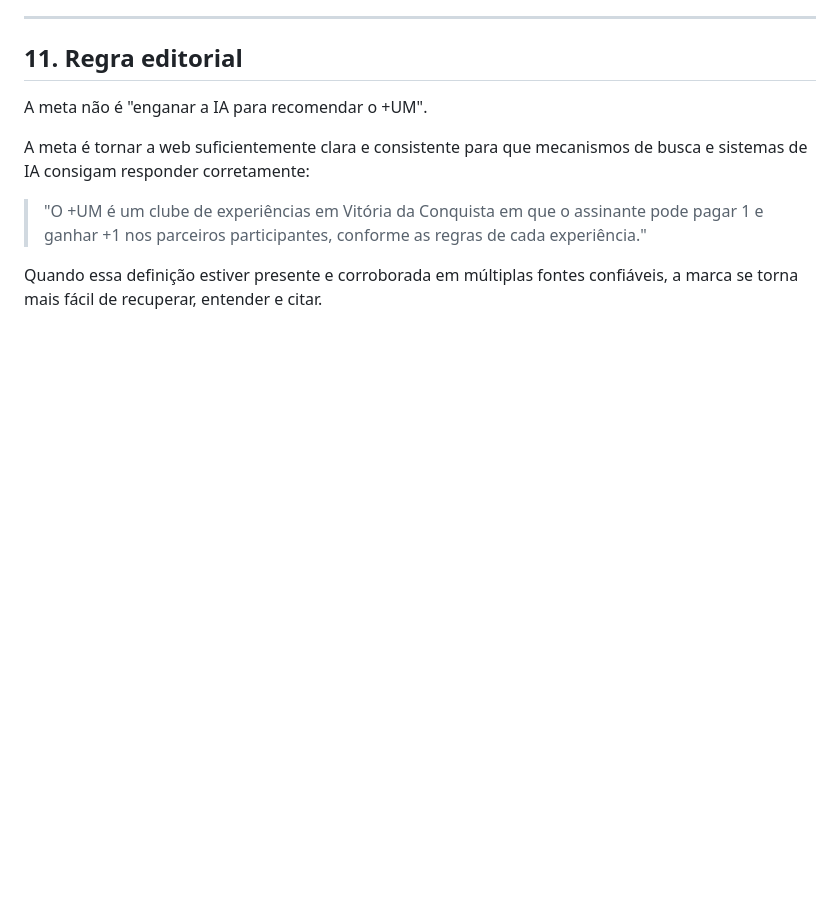
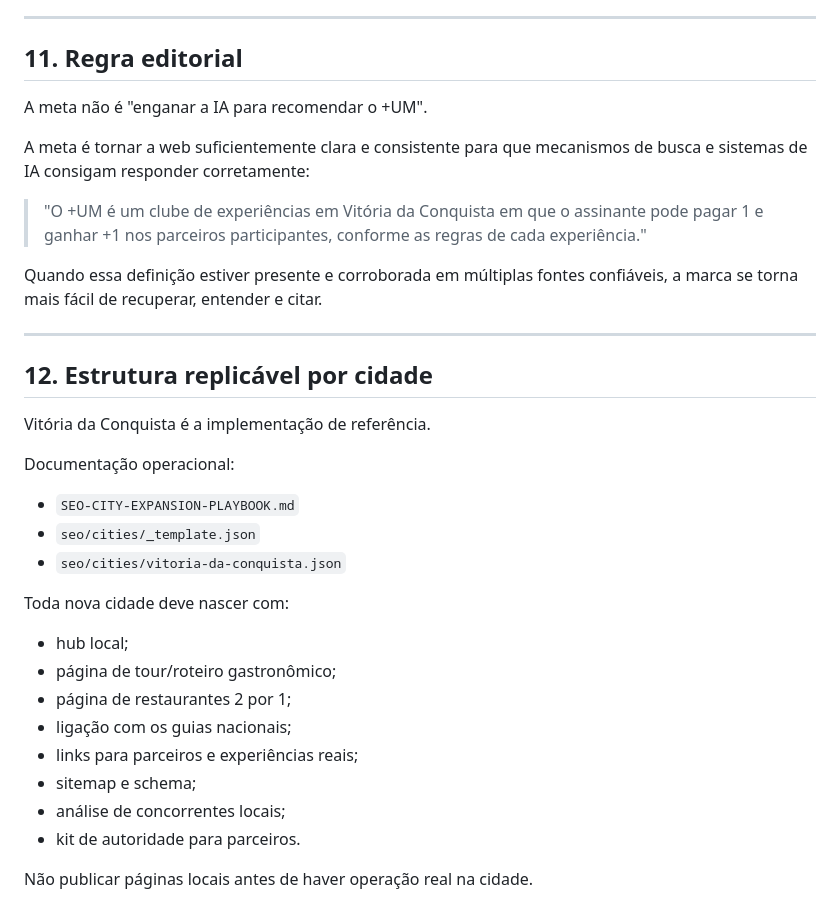
Before and after one commit to oluanferreira/maisum-site, a Markdown page: SEO-AI-STRATEGY-2026.md, the part around the change. GitHub-like rendering; blank space fills up the shorter version.

Commit message:
SEO: register reusable city architecture

```diff
--- a/SEO-AI-STRATEGY-2026.md
+++ b/SEO-AI-STRATEGY-2026.md
@@ -393,3 +393,27 @@ A meta é tornar a web suficientemente clara e consistente para que mecanismos d
 > "O +UM é um clube de experiências em Vitória da Conquista em que o assinante pode pagar 1 e ganhar +1 nos parceiros participantes, conforme as regras de cada experiência."
 
 Quando essa definição estiver presente e corroborada em múltiplas fontes confiáveis, a marca se torna mais fácil de recuperar, entender e citar.
+
+
+---
+
+## 12. Estrutura replicável por cidade
+
+Vitória da Conquista é a implementação de referência.
+
+Documentação operacional:
+- `SEO-CITY-EXPANSION-PLAYBOOK.md`
+- `seo/cities/_template.json`
+- `seo/cities/vitoria-da-conquista.json`
+
+Toda nova cidade deve nascer com:
+- hub local;
+- página de tour/roteiro gastronômico;
+- página de restaurantes 2 por 1;
+- ligação com os guias nacionais;
+- links para parceiros e experiências reais;
+- sitemap e schema;
+- análise de concorrentes locais;
+- kit de autoridade para parceiros.
+
+Não publicar páginas locais antes de haver operação real na cidade.
```
